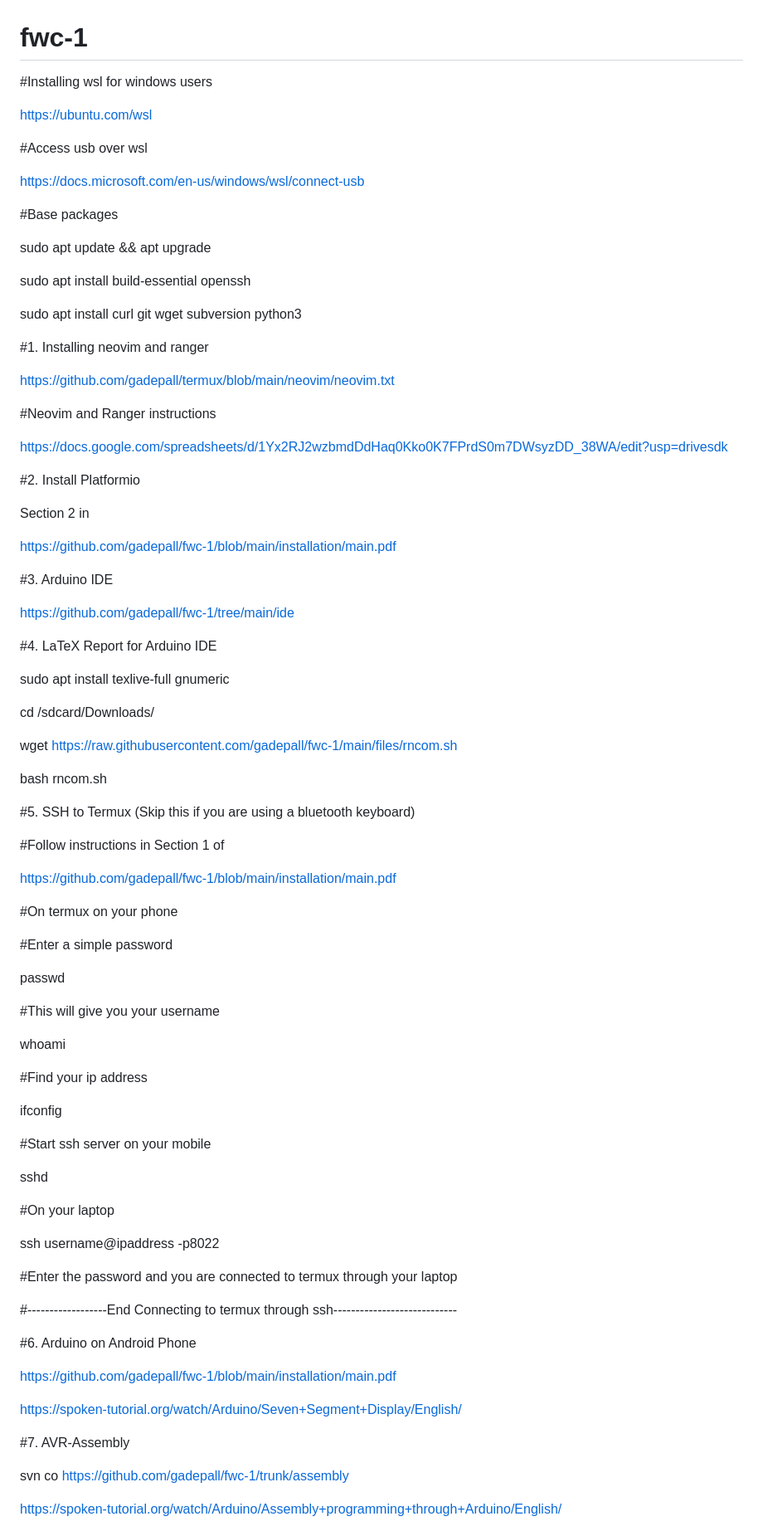
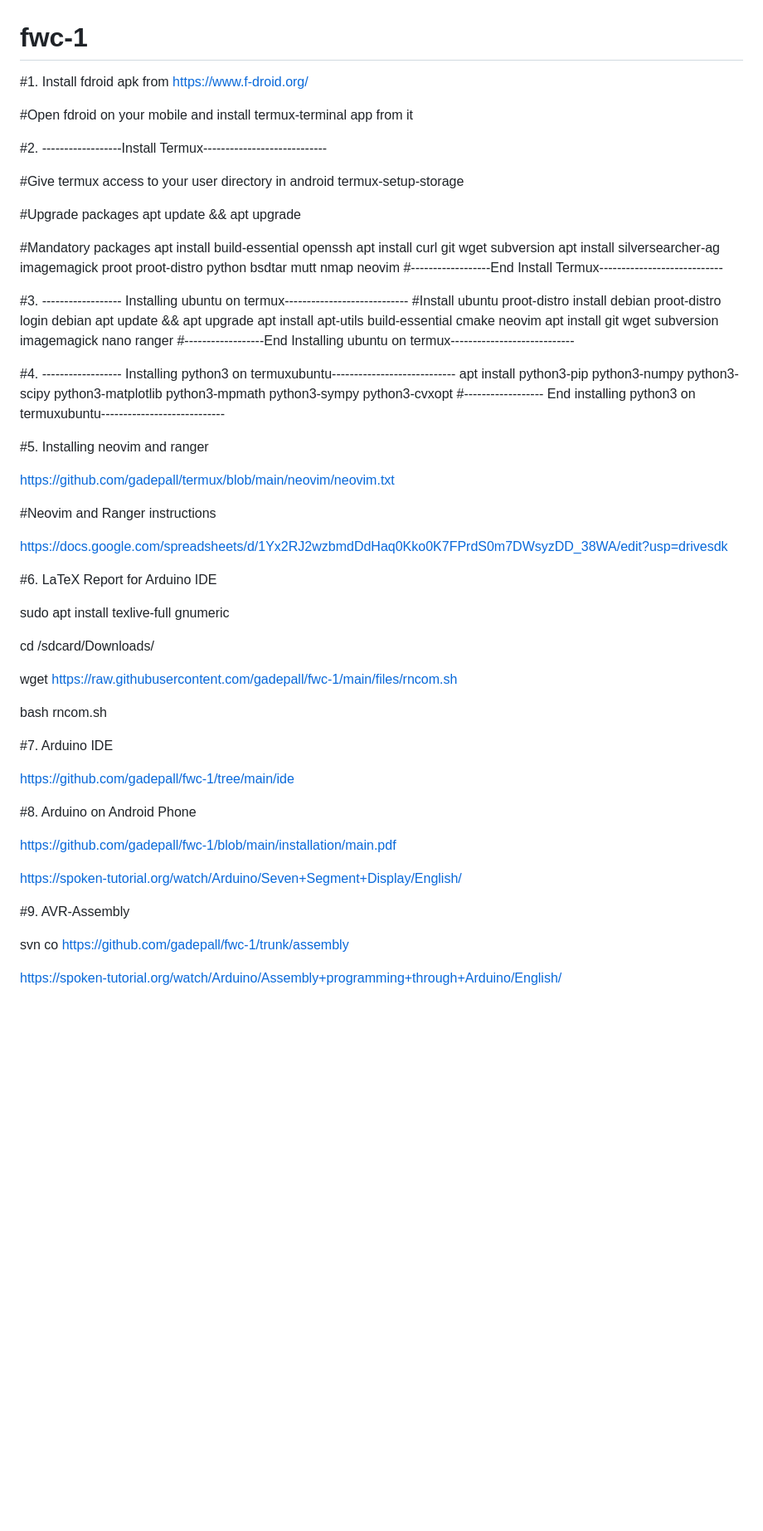
Before and after one commit to gadepall/fwc-1, a Markdown page: README.md, the part around one of its changes. Shown at 83% size. Rendered like a GitHub page; blank space fills up the shorter version.

Commit message:
Add existing files

```diff
--- a/README.md
+++ b/README.md
@@ -1,22 +1,39 @@
 # fwc-1
 
-#Installing wsl for windows users
+#1.  Install fdroid apk from
+https://www.f-droid.org/
 
-https://ubuntu.com/wsl
+#Open fdroid on your mobile and install termux-terminal app from it
 
-#Access usb over wsl
 
-https://docs.microsoft.com/en-us/windows/wsl/connect-usb
+#2. ------------------Install Termux----------------------------
 
-#Base packages
+#Give termux access to your  user directory in android
+termux-setup-storage
 
-sudo apt update && apt upgrade
+#Upgrade packages
+apt update && apt upgrade
 
-sudo apt install build-essential openssh
+#Mandatory packages
+apt install build-essential openssh
+apt install curl git wget subversion
+apt install silversearcher-ag imagemagick proot proot-distro python  bsdtar mutt nmap neovim
+#------------------End Install Termux----------------------------
 
-sudo apt install curl git wget subversion python3
+#3. ------------------ Installing ubuntu on termux----------------------------
+#Install ubuntu
+proot-distro install debian
+proot-distro login debian
+apt update && apt upgrade
+apt install apt-utils build-essential cmake neovim
+apt install git  wget  subversion imagemagick  nano  ranger
+#------------------End Installing ubuntu on termux----------------------------
 
-#1.  Installing neovim and ranger
+#4. ------------------ Installing python3 on termuxubuntu----------------------------
+apt install python3-pip python3-numpy python3-scipy python3-matplotlib python3-mpmath python3-sympy python3-cvxopt
+#------------------ End installing python3 on termuxubuntu----------------------------
+
+#5.  Installing neovim and ranger
 
 https://github.com/gadepall/termux/blob/main/neovim/neovim.txt
 
@@ -24,19 +41,7 @@ https://github.com/gadepall/termux/blob/main/neovim/neovim.txt
 
 https://docs.google.com/spreadsheets/d/1Yx2RJ2wzbmdDdHaq0Kko0K7FPrdS0m7DWsyzDD_38WA/edit?usp=drivesdk
 
-
-#2.  Install Platformio
-
-Section 2 in
-
-https://github.com/gadepall/fwc-1/blob/main/installation/main.pdf
-
-#3.  Arduino IDE
-
-https://github.com/gadepall/fwc-1/tree/main/ide
-
-
-#4.  LaTeX Report for Arduino IDE
+#6.  LaTeX Report for Arduino IDE
 
 sudo apt install texlive-full gnumeric
 
@@ -46,46 +51,18 @@ wget https://raw.githubusercontent.com/gadepall/fwc-1/main/files/rncom.sh
 
 bash rncom.sh
 
-#5. SSH to Termux (Skip this if you are using a bluetooth keyboard)
 
-#Follow instructions in Section 1 of
+#7.  Arduino IDE
 
-https://github.com/gadepall/fwc-1/blob/main/installation/main.pdf
+https://github.com/gadepall/fwc-1/tree/main/ide
 
-#On termux on your phone
-
-#Enter a simple password
-
-passwd
-
-#This will give you your username
-
-whoami
-
-#Find your ip address
-
-ifconfig
-
-#Start ssh server on your mobile
-
-sshd
-
-#On your laptop
-
-ssh username@ipaddress -p8022
-
-#Enter the password and you are connected to termux through your laptop
-
-#------------------End Connecting to termux through ssh----------------------------
-
-
-#6.  Arduino on Android Phone
+#8.  Arduino on Android Phone
 
 https://github.com/gadepall/fwc-1/blob/main/installation/main.pdf
 
 https://spoken-tutorial.org/watch/Arduino/Seven+Segment+Display/English/
 
-#7.  AVR-Assembly
+#9.  AVR-Assembly
 
 svn co https://github.com/gadepall/fwc-1/trunk/assembly
 
```
Also changed, not shown: other parts of README.md (+44 -10 lines).
